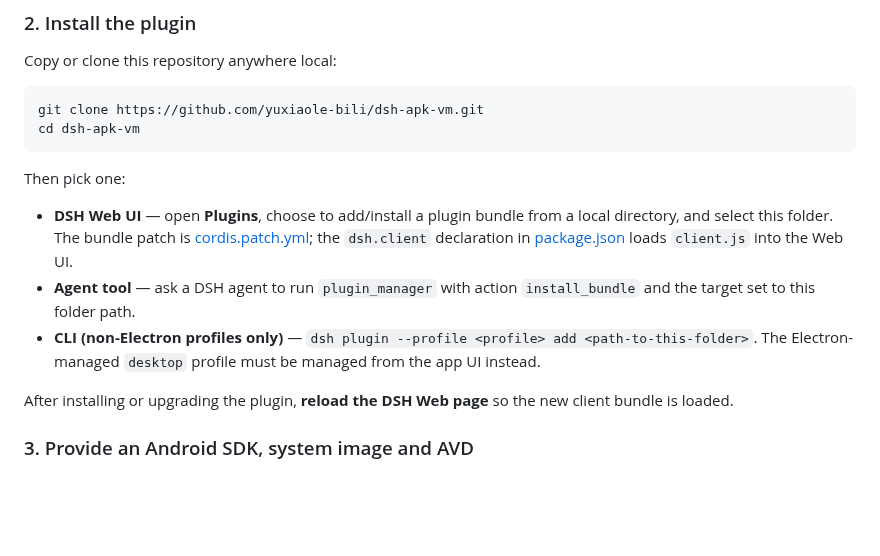
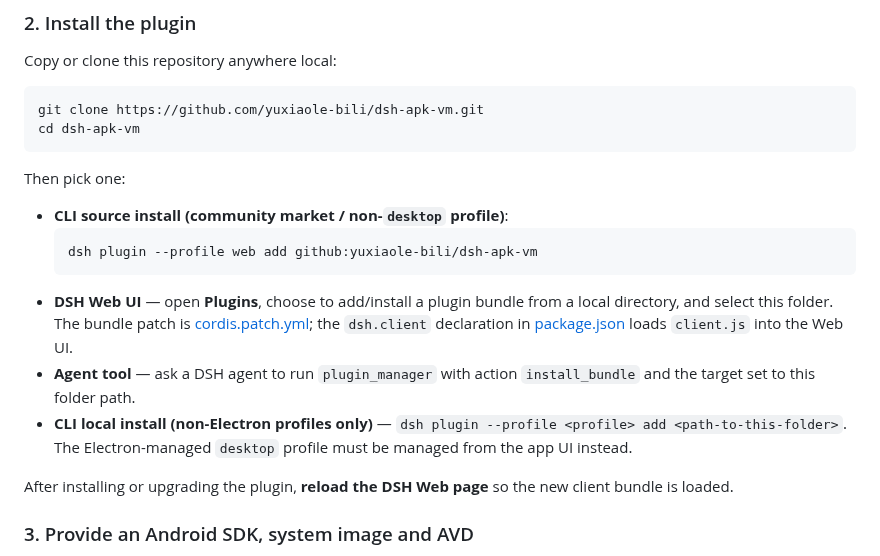
Before and after one commit to yuxiaole-bili/dsh-apk-vm, a Markdown page: README.md, the part around one of its changes. GitHub-like rendering; blank space fills up the shorter version.

````diff
--- a/README.md
+++ b/README.md
@@ -175,13 +251,18 @@ cd dsh-apk-vm
 
 Then pick one:
 
+- **CLI source install (community market / non-`desktop` profile)**:
+  ```bash
+  dsh plugin --profile web add github:yuxiaole-bili/dsh-apk-vm
+  ```
 - **DSH Web UI** — open **Plugins**, choose to add/install a plugin bundle from a local
   directory, and select this folder. The bundle patch is [cordis.patch.yml](cordis.patch.yml);
   the `dsh.client` declaration in [package.json](package.json) loads `client.js` into the Web UI.
 - **Agent tool** — ask a DSH agent to run `plugin_manager` with action `install_bundle` and the
   target set to this folder path.
-- **CLI (non-Electron profiles only)** — `dsh plugin --profile <profile> add <path-to-this-folder>`.
-  The Electron-managed `desktop` profile must be managed from the app UI instead.
+- **CLI local install (non-Electron profiles only)** —
+  `dsh plugin --profile <profile> add <path-to-this-folder>`. The Electron-managed `desktop`
+  profile must be managed from the app UI instead.
 
 After installing or upgrading the plugin, **reload the DSH Web page** so the new client bundle
 is loaded.
````
Also changed, not shown: other parts of README.md (+84 -8 lines), CHANGELOG.md (+3 -0 lines), docs/README.md (+14 -9 lines), docs/SUBMISSION.md (added, +70 -0 lines), docs/screenshot-emulator.png (added), docs/screenshot-panel.png (added), docs/screenshot-setup.png (added), 1 other file.
